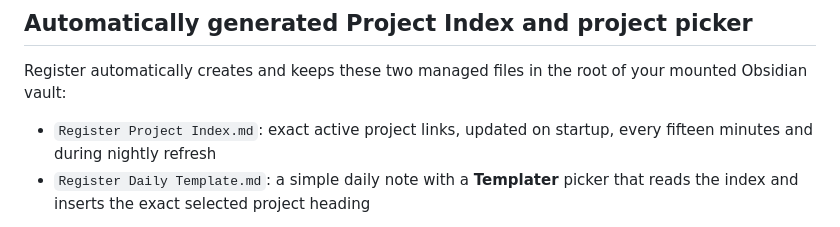
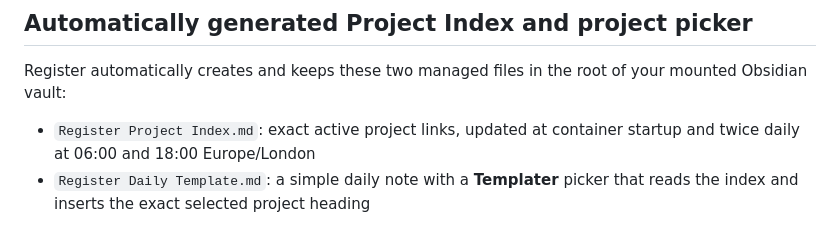
Before and after one commit to pruperting/register, a Markdown page: docs/OBSIDIAN-TASKS.md, the part around the change. GitHub-like rendering.

Commit message:
Document twice-daily project index updates and Templater setup

```diff
--- a/docs/OBSIDIAN-TASKS.md
+++ b/docs/OBSIDIAN-TASKS.md
@@ -46,7 +46,7 @@ The `/api/context/<Project>` full and compact copies and the project-specific ha
 
 Register automatically creates and keeps these two managed files in the root of your mounted Obsidian vault:
 
-- `Register Project Index.md`: exact active project links, updated on startup, every fifteen minutes and during nightly refresh
+- `Register Project Index.md`: exact active project links, updated at container startup and twice daily at 06:00 and 18:00 Europe/London
 - `Register Daily Template.md`: a simple daily note with a **Templater** picker that reads the index and inserts the exact selected project heading
 
 These are the only auto-managed files. Existing files of these names **without** the `register-managed` ownership marker are never overwritten. See the Register logs for `blocked` if you already have a conflicting filename.
```
